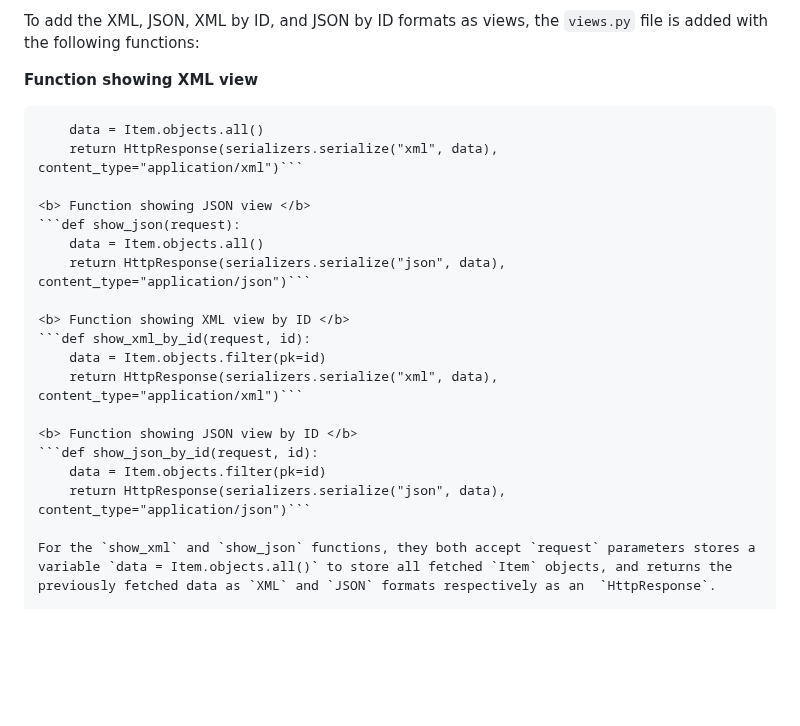
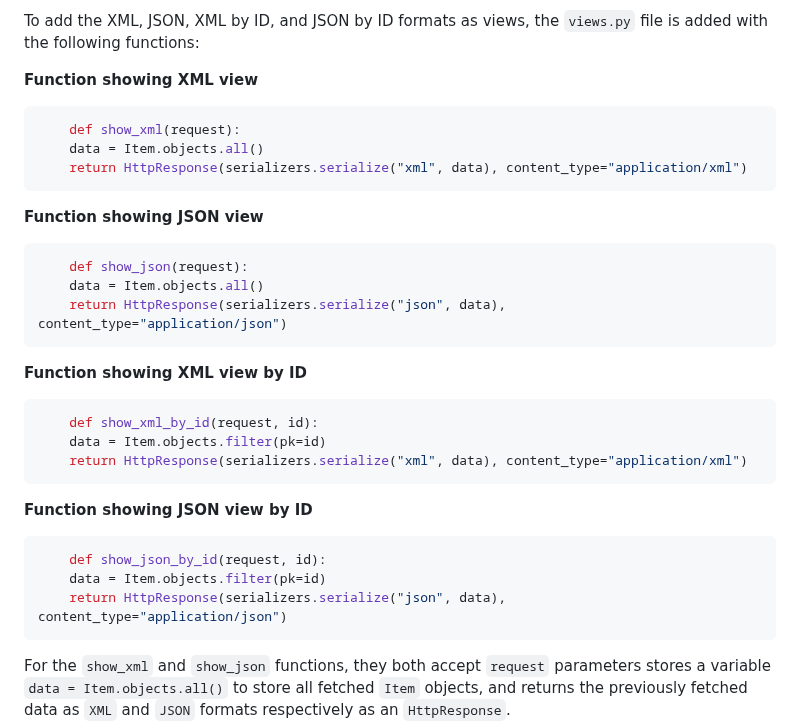
Before and after one commit to TomoriNow/PBP_Assignment2, a Markdown page: README.md, the part around one of its changes. GitHub-like rendering; blank space fills up the shorter version.

````diff
--- a/README.md
+++ b/README.md
@@ -79,24 +78,32 @@ Adding 5 views for the added objects in HTML, XML, JSON, XML by ID, and JSON by
 To add the XML, JSON, XML by ID, and JSON by ID formats as views, the `views.py` file is added with the following functions:
 
 <b> Function showing XML view </b>
-```def show_xml(request):
+```py
+    def show_xml(request):
     data = Item.objects.all()
-    return HttpResponse(serializers.serialize("xml", data), content_type="application/xml")```
+    return HttpResponse(serializers.serialize("xml", data), content_type="application/xml")
+```
 
 <b> Function showing JSON view </b>
-```def show_json(request):
+```py
+    def show_json(request):
     data = Item.objects.all()
-    return HttpResponse(serializers.serialize("json", data), content_type="application/json")```
+    return HttpResponse(serializers.serialize("json", data), content_type="application/json")
+```
 
 <b> Function showing XML view by ID </b>
-```def show_xml_by_id(request, id):
+```py
+    def show_xml_by_id(request, id):
     data = Item.objects.filter(pk=id)
-    return HttpResponse(serializers.serialize("xml", data), content_type="application/xml")```
+    return HttpResponse(serializers.serialize("xml", data), content_type="application/xml")
+```
 
 <b> Function showing JSON view by ID </b>
-```def show_json_by_id(request, id):
+```py
+    def show_json_by_id(request, id):
     data = Item.objects.filter(pk=id)
-    return HttpResponse(serializers.serialize("json", data), content_type="application/json")```
+    return HttpResponse(serializers.serialize("json", data), content_type="application/json")
+```
 
 For the `show_xml` and `show_json` functions, they both accept `request` parameters stores a variable `data = Item.objects.all()` to store all fetched `Item` objects, and returns the previously fetched data as `XML` and `JSON` formats respectively as an  `HttpResponse`.
 
````
Also changed, not shown: other parts of README.md (+0 -1 lines).
